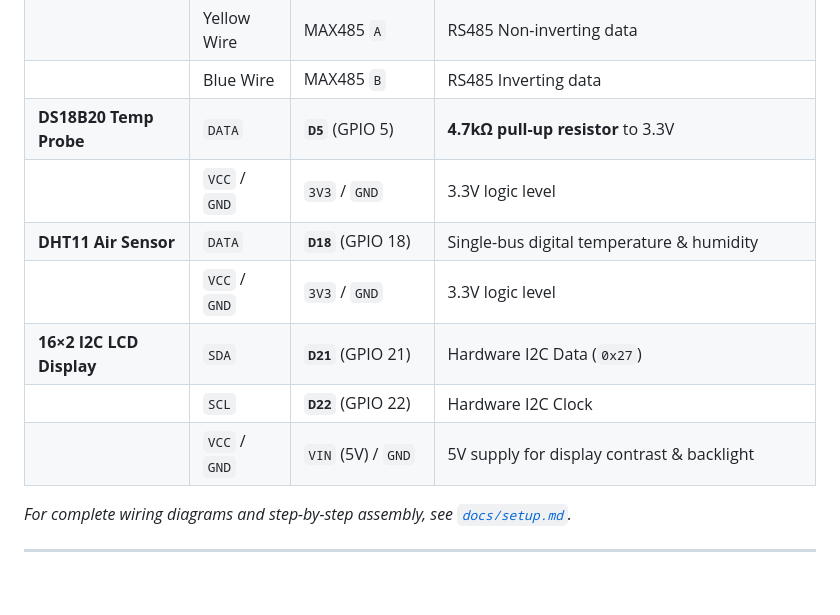
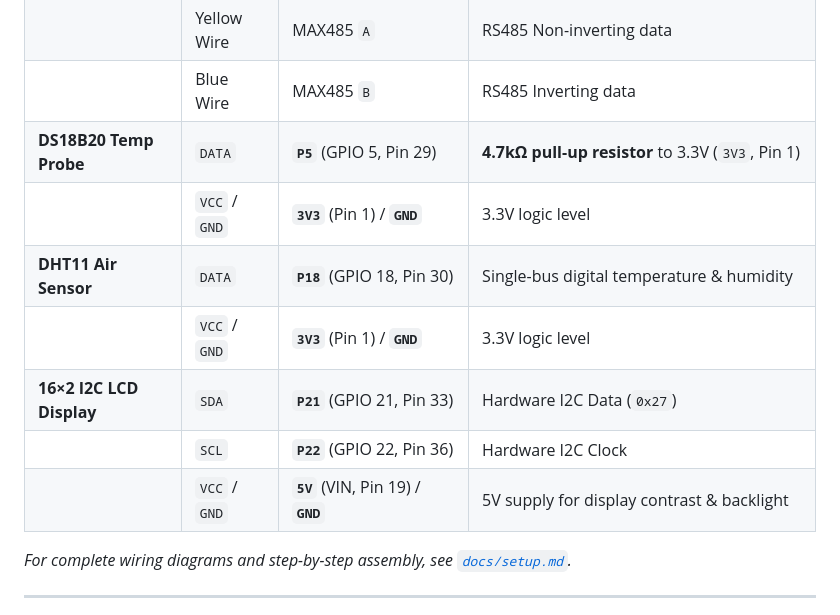
Before and after one commit to nanoraptor/ecs-fallsem-26, a Markdown page: README.md, the part around one of its changes. Rendered like a GitHub page; blank space fills up the shorter version.

```diff
--- a/README.md
+++ b/README.md
@@ -99,13 +133,13 @@
 | | Black Wire | **12V DC (-)** | **CRITICAL: MUST bridge to ESP32 GND** |
 | | Yellow Wire | MAX485 `A` | RS485 Non-inverting data |
 | | Blue Wire | MAX485 `B` | RS485 Inverting data |
-| **DS18B20 Temp Probe** | `DATA` | **`D5`** (GPIO 5) | **4.7kΩ pull-up resistor** to 3.3V |
-| | `VCC` / `GND` | `3V3` / `GND` | 3.3V logic level |
-| **DHT11 Air Sensor** | `DATA` | **`D18`** (GPIO 18) | Single-bus digital temperature & humidity |
-| | `VCC` / `GND` | `3V3` / `GND` | 3.3V logic level |
-| **16×2 I2C LCD Display** | `SDA` | **`D21`** (GPIO 21) | Hardware I2C Data (`0x27`) |
-| | `SCL` | **`D22`** (GPIO 22) | Hardware I2C Clock |
-| | `VCC` / `GND` | `VIN` (5V) / `GND` | 5V supply for display contrast & backlight |
+| **DS18B20 Temp Probe** | `DATA` | **`P5`** (GPIO 5, Pin 29) | **4.7kΩ pull-up resistor** to 3.3V (`3V3`, Pin 1) |
+| | `VCC` / `GND` | **`3V3`** (Pin 1) / **`GND`** | 3.3V logic level |
+| **DHT11 Air Sensor** | `DATA` | **`P18`** (GPIO 18, Pin 30) | Single-bus digital temperature & humidity |
+| | `VCC` / `GND` | **`3V3`** (Pin 1) / **`GND`** | 3.3V logic level |
+| **16×2 I2C LCD Display** | `SDA` | **`P21`** (GPIO 21, Pin 33) | Hardware I2C Data (`0x27`) |
+| | `SCL` | **`P22`** (GPIO 22, Pin 36) | Hardware I2C Clock |
+| | `VCC` / `GND` | **`5V`** (VIN, Pin 19) / **`GND`** | 5V supply for display contrast & backlight |
 
 *For complete wiring diagrams and step-by-step assembly, see [`docs/setup.md`](docs/setup.md).*
 
```
Also changed, not shown: other parts of README.md (+67 -33 lines), docs/setup.md (+78 -46 lines).
